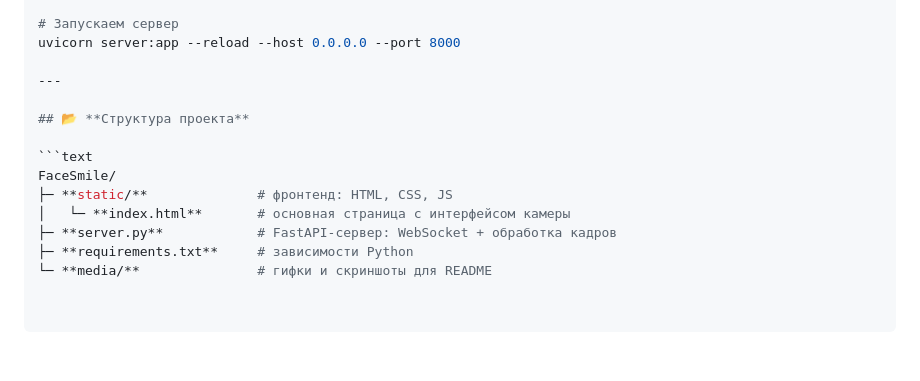
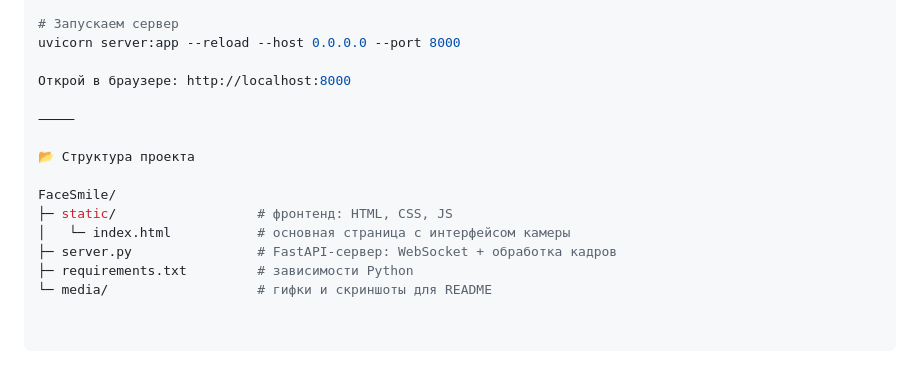
Before and after one commit to konstantinkozhin/FaceSmile, a Markdown page: README.md, the part around the change. Rendered like a GitHub page.

````diff
--- a/README.md
+++ b/README.md
@@ -63,14 +63,15 @@ pip install -r requirements.txt
 # Запускаем сервер
 uvicorn server:app --reload --host 0.0.0.0 --port 8000
 
----
+Открой в браузере: http://localhost:8000
 
-## 📂 **Структура проекта**
+⸻
 
-```text
+📂 Структура проекта
+
 FaceSmile/
-├─ **static/**              # фронтенд: HTML, CSS, JS
-│   └─ **index.html**       # основная страница с интерфейсом камеры
-├─ **server.py**            # FastAPI-сервер: WebSocket + обработка кадров
-├─ **requirements.txt**     # зависимости Python
-└─ **media/**               # гифки и скриншоты для README
+├─ static/                  # фронтенд: HTML, CSS, JS
+│   └─ index.html           # основная страница с интерфейсом камеры
+├─ server.py                # FastAPI-сервер: WebSocket + обработка кадров
+├─ requirements.txt         # зависимости Python
+└─ media/                   # гифки и скриншоты для README
````
